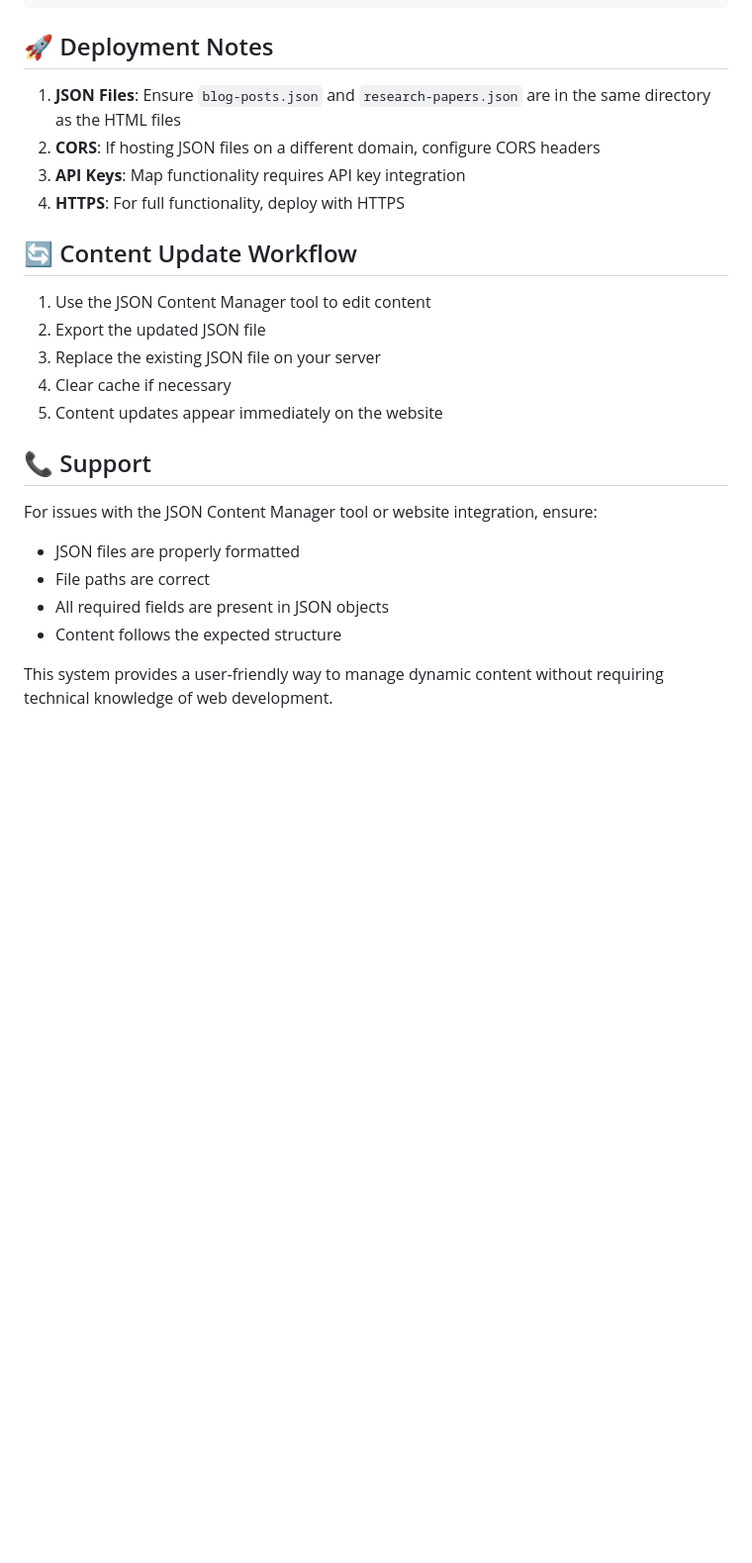
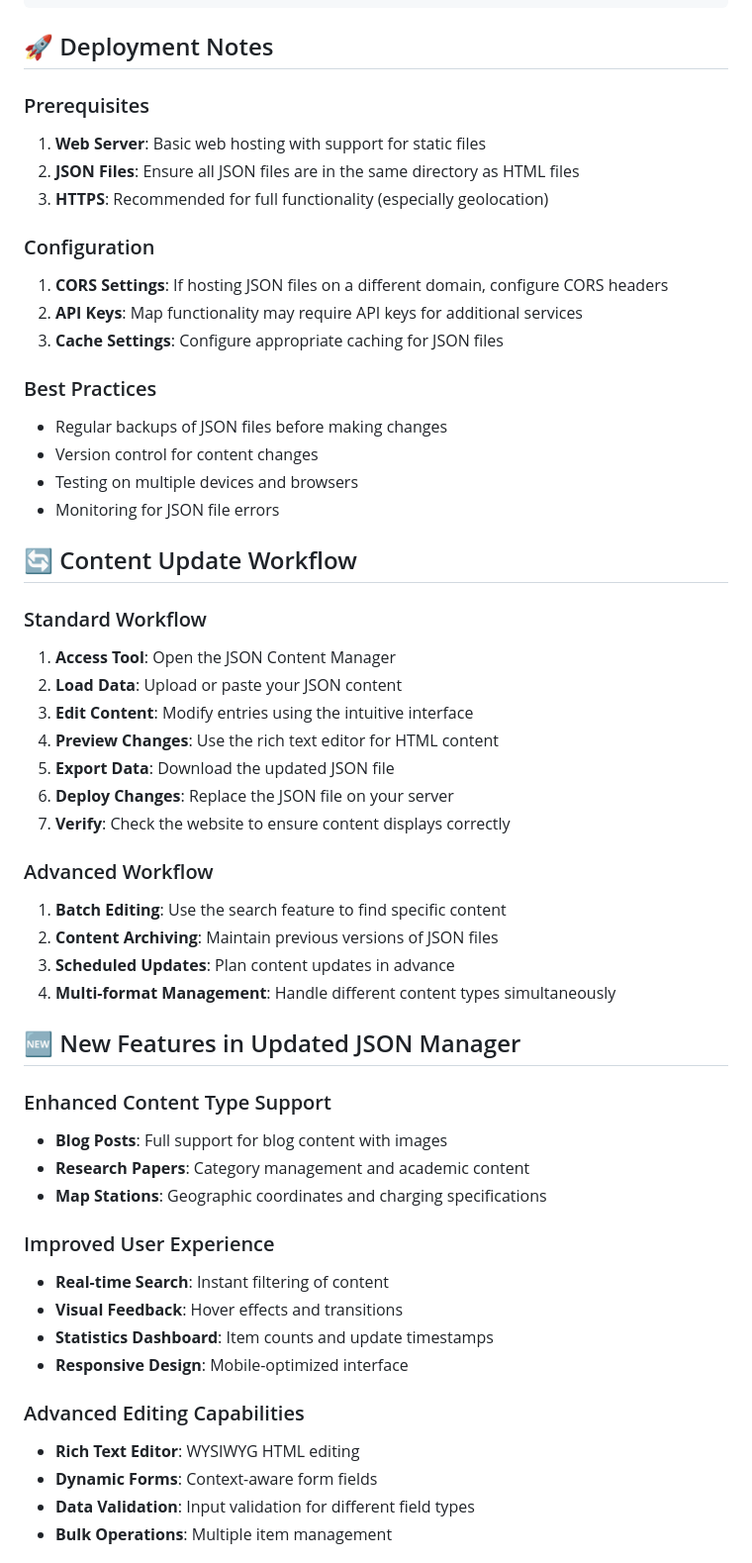
Before and after one commit to codemdragon/EcoCharge, a Markdown page: README.md, the part around the change printed below. Shown: that part at 99% size. Rendered like a GitHub page; blank space fills up the shorter version.

```diff
--- a/README.md
+++ b/README.md
@@ -120,25 +171,55 @@ project-folder/
 
 ## 🚀 Deployment Notes
 
-1. **JSON Files**: Ensure `blog-posts.json` and `research-papers.json` are in the same directory as the HTML files
-2. **CORS**: If hosting JSON files on a different domain, configure CORS headers
-3. **API Keys**: Map functionality requires API key integration
-4. **HTTPS**: For full functionality, deploy with HTTPS
+### Prerequisites
+1. **Web Server**: Basic web hosting with support for static files
+2. **JSON Files**: Ensure all JSON files are in the same directory as HTML files
+3. **HTTPS**: Recommended for full functionality (especially geolocation)
+
+### Configuration
+1. **CORS Settings**: If hosting JSON files on a different domain, configure CORS headers
+2. **API Keys**: Map functionality may require API keys for additional services
+3. **Cache Settings**: Configure appropriate caching for JSON files
+
+### Best Practices
+- Regular backups of JSON files before making changes
+- Version control for content changes
+- Testing on multiple devices and browsers
+- Monitoring for JSON file errors
 
 ## 🔄 Content Update Workflow
 
-1. Use the JSON Content Manager tool to edit content
-2. Export the updated JSON file
-3. Replace the existing JSON file on your server
-4. Clear cache if necessary
-5. Content updates appear immediately on the website
+### Standard Workflow
+1. **Access Tool**: Open the JSON Content Manager
+2. **Load Data**: Upload or paste your JSON content
+3. **Edit Content**: Modify entries using the intuitive interface
+4. **Preview Changes**: Use the rich text editor for HTML content
+5. **Export Data**: Download the updated JSON file
+6. **Deploy Changes**: Replace the JSON file on your server
+7. **Verify**: Check the website to ensure content displays correctly
 
-## 📞 Support
+### Advanced Workflow
+1. **Batch Editing**: Use the search feature to find specific content
+2. **Content Archiving**: Maintain previous versions of JSON files
+3. **Scheduled Updates**: Plan content updates in advance
+4. **Multi-format Management**: Handle different content types simultaneously
 
-For issues with the JSON Content Manager tool or website integration, ensure:
-- JSON files are properly formatted
-- File paths are correct
-- All required fields are present in JSON objects
-- Content follows the expected structure
+## 🆕 New Features in Updated JSON Manager
 
-This system provides a user-friendly way to manage dynamic content without requiring technical knowledge of web development.
+### Enhanced Content Type Support
+- **Blog Posts**: Full support for blog content with images
+- **Research Papers**: Category management and academic content
+- **Map Stations**: Geographic coordinates and charging specifications
+
+### Improved User Experience
+- **Real-time Search**: Instant filtering of content
+- **Visual Feedback**: Hover effects and transitions
+- **Statistics Dashboard**: Item counts and update timestamps
+- **Responsive Design**: Mobile-optimized interface
+
+### Advanced Editing Capabilities
+- **Rich Text Editor**: WYSIWYG HTML editing
+- **Dynamic Forms**: Context-aware form fields
+- **Data Validation**: Input validation for different field types
+- **Bulk Operations**: Multiple item management
+
```
Also changed, not shown: other parts of README.md (+118 -33 lines).
